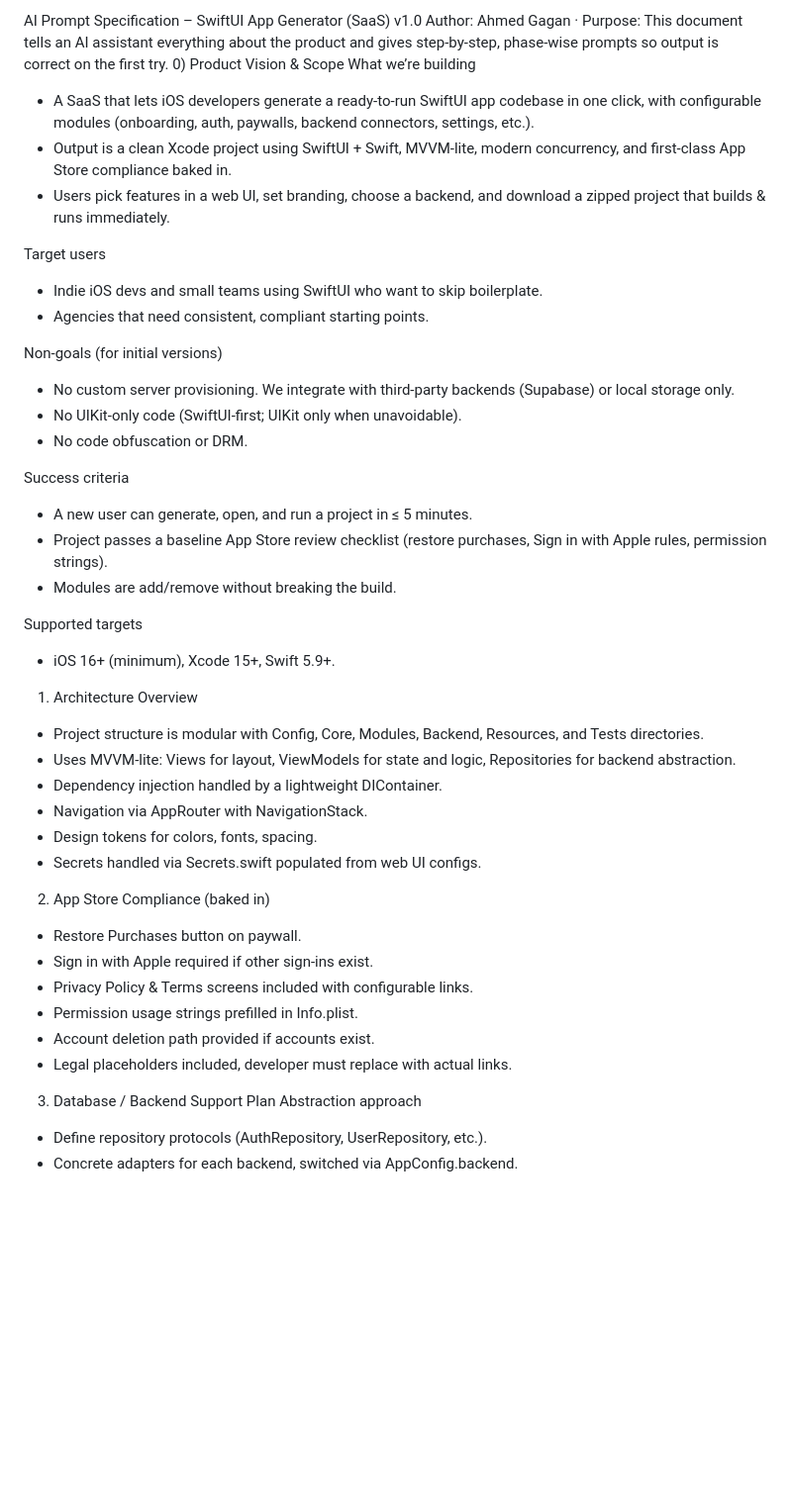
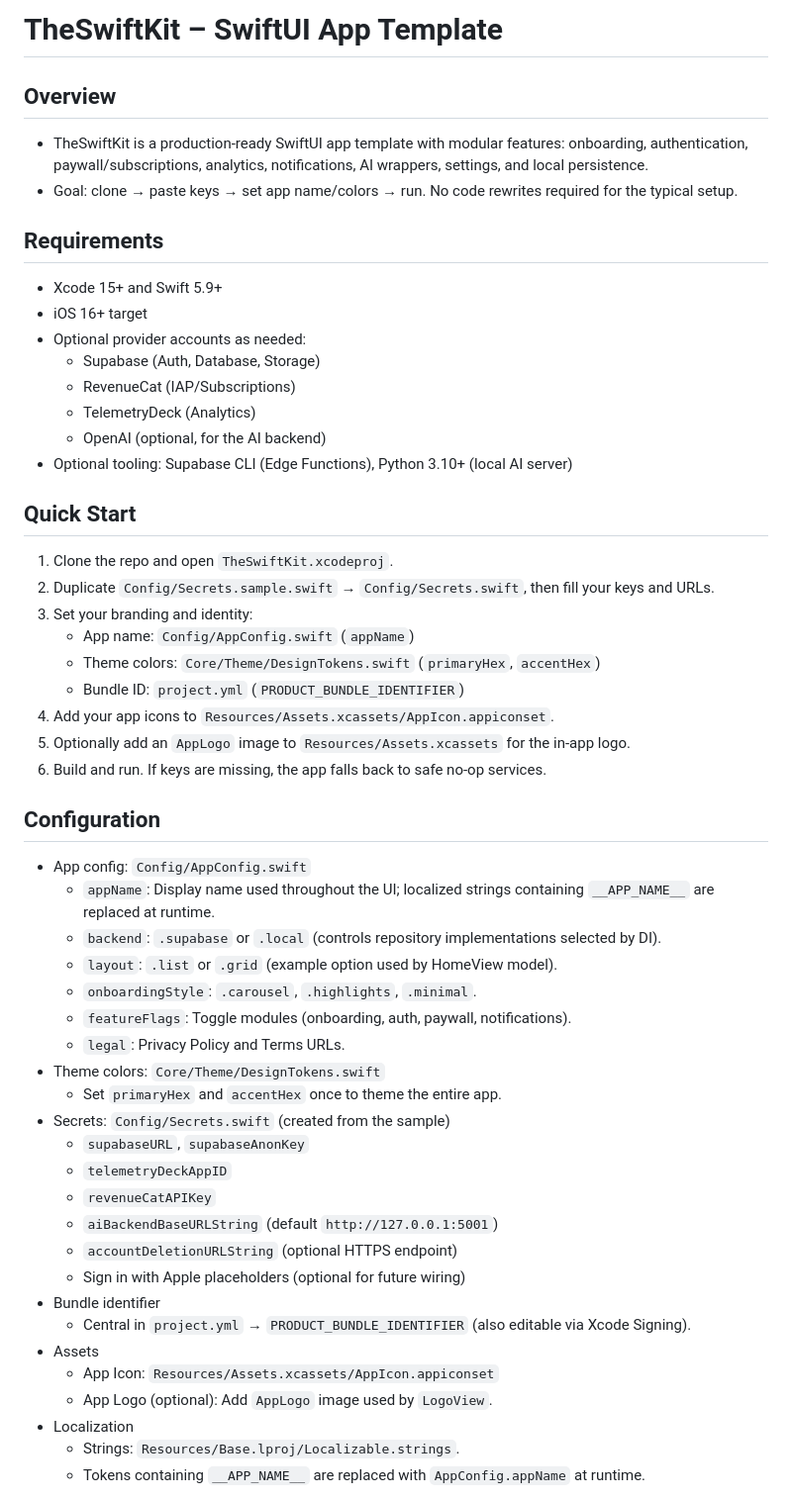
Before and after one commit to howdycarter/cleancut, a Markdown page: README.md, the part around the change printed below. Shown: that part at 99% size. Drawn GitHub-style; blank space fills up the shorter version.

```diff
--- a/README.md
+++ b/README.md
@@ -1,43 +1,58 @@
-AI Prompt Specification – SwiftUI App Generator (SaaS) v1.0
-Author: Ahmed Gagan · Purpose: This document tells an AI assistant everything about the product and gives step-by-step, phase-wise prompts so output is correct on the first try.
-0) Product Vision & Scope
-What we’re building
-- A SaaS that lets iOS developers generate a ready-to-run SwiftUI app codebase in one click, with configurable modules (onboarding, auth, paywalls, backend connectors, settings, etc.).
-- Output is a clean Xcode project using SwiftUI + Swift, MVVM-lite, modern concurrency, and first-class App Store compliance baked in.
-- Users pick features in a web UI, set branding, choose a backend, and download a zipped project that builds & runs immediately.
+TheSwiftKit – SwiftUI App Template
+=================================
 
-Target users
-- Indie iOS devs and small teams using SwiftUI who want to skip boilerplate.
-- Agencies that need consistent, compliant starting points.
+Overview
+--------
+- TheSwiftKit is a production‑ready SwiftUI app template with modular features: onboarding, authentication, paywall/subscriptions, analytics, notifications, AI wrappers, settings, and local persistence.
+- Goal: clone → paste keys → set app name/colors → run. No code rewrites required for the typical setup.
 
-Non-goals (for initial versions)
-- No custom server provisioning. We integrate with third-party backends (Supabase) or local storage only.
-- No UIKit-only code (SwiftUI-first; UIKit only when unavoidable).
-- No code obfuscation or DRM.
+Requirements
+------------
+- Xcode 15+ and Swift 5.9+
+- iOS 16+ target
+- Optional provider accounts as needed:
+  - Supabase (Auth, Database, Storage)
+  - RevenueCat (IAP/Subscriptions)
+  - TelemetryDeck (Analytics)
+  - OpenAI (optional, for the AI backend)
+- Optional tooling: Supabase CLI (Edge Functions), Python 3.10+ (local AI server)
 
-Success criteria
-- A new user can generate, open, and run a project in ≤ 5 minutes.
-- Project passes a baseline App Store review checklist (restore purchases, Sign in with Apple rules, permission strings).
-- Modules are add/remove without breaking the build.
+Quick Start
+-----------
+1) Clone the repo and open `TheSwiftKit.xcodeproj`.
+2) Duplicate `Config/Secrets.sample.swift` → `Config/Secrets.swift`, then fill your keys and URLs.
+3) Set your branding and identity:
+   - App name: `Config/AppConfig.swift` (`appName`)
+   - Theme colors: `Core/Theme/DesignTokens.swift` (`primaryHex`, `accentHex`)
+   - Bundle ID: `project.yml` (`PRODUCT_BUNDLE_IDENTIFIER`)
+4) Add your app icons to `Resources/Assets.xcassets/AppIcon.appiconset`.
+5) Optionally add an `AppLogo` image to `Resources/Assets.xcassets` for the in‑app logo.
+6) Build and run. If keys are missing, the app falls back to safe no‑op services.
 
-Supported targets
-- iOS 16+ (minimum), Xcode 15+, Swift 5.9+.
-1) Architecture Overview
-- Project structure is modular with Config, Core, Modules, Backend, Resources, and Tests directories.
-- Uses MVVM-lite: Views for layout, ViewModels for state and logic, Repositories for backend abstraction.
-- Dependency injection handled by a lightweight DIContainer.
-- Navigation via AppRouter with NavigationStack.
-- Design tokens for colors, fonts, spacing.
-- Secrets handled via Secrets.swift populated from web UI configs.
-2) App Store Compliance (baked in)
-- Restore Purchases button on paywall.
-- Sign in with Apple required if other sign-ins exist.
-- Privacy Policy & Terms screens included with configurable links.
-- Permission usage strings prefilled in Info.plist.
-- Account deletion path provided if accounts exist.
-- Legal placeholders included, developer must replace with actual links.
-3) Database / Backend Support Plan
-Abstraction approach
-- Define repository protocols (AuthRepository, UserRepository, etc.).
-- Concrete adapters for each backend, switched via AppConfig.backend.
+Configuration
+-------------
+- App config: `Config/AppConfig.swift`
+  - `appName`: Display name used throughout the UI; localized strings containing `__APP_NAME__` are replaced at runtime.
+  - `backend`: `.supabase` or `.local` (controls repository implementations selected by DI).
+  - `layout`: `.list` or `.grid` (example option used by HomeView model).
+  - `onboardingStyle`: `.carousel`, `.highlights`, `.minimal`.
+  - `featureFlags`: Toggle modules (onboarding, auth, paywall, notifications).
+  - `legal`: Privacy Policy and Terms URLs.
+- Theme colors: `Core/Theme/DesignTokens.swift`
+  - Set `primaryHex` and `accentHex` once to theme the entire app.
+- Secrets: `Config/Secrets.swift` (created from the sample)
+  - `supabaseURL`, `supabaseAnonKey`
+  - `telemetryDeckAppID`
+  - `revenueCatAPIKey`
+  - `aiBackendBaseURLString` (default `http://127.0.0.1:5001`)
+  - `accountDeletionURLString` (optional HTTPS endpoint)
+  - Sign in with Apple placeholders (optional for future wiring)
+- Bundle identifier
+  - Central in `project.yml` → `PRODUCT_BUNDLE_IDENTIFIER` (also editable via Xcode Signing).
+- Assets
+  - App Icon: `Resources/Assets.xcassets/AppIcon.appiconset`
+  - App Logo (optional): Add `AppLogo` image used by `LogoView`.
+- Localization
+  - Strings: `Resources/Base.lproj/Localizable.strings`.
+  - Tokens containing `__APP_NAME__` are replaced with `AppConfig.appName` at runtime.
 
```
Also changed, not shown: other parts of README.md (+82 -163 lines).
